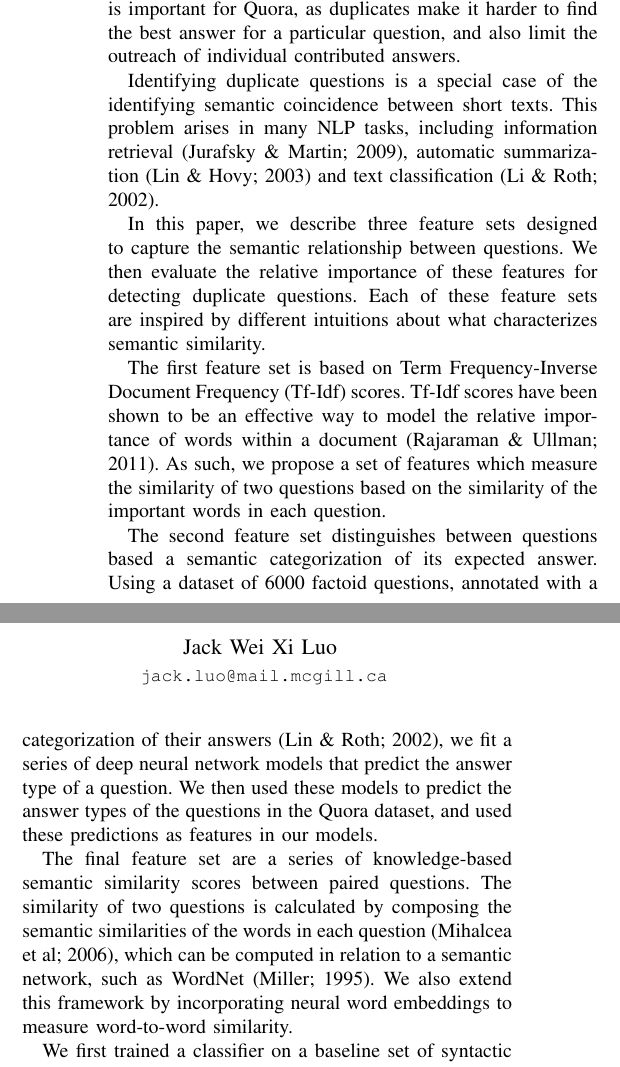
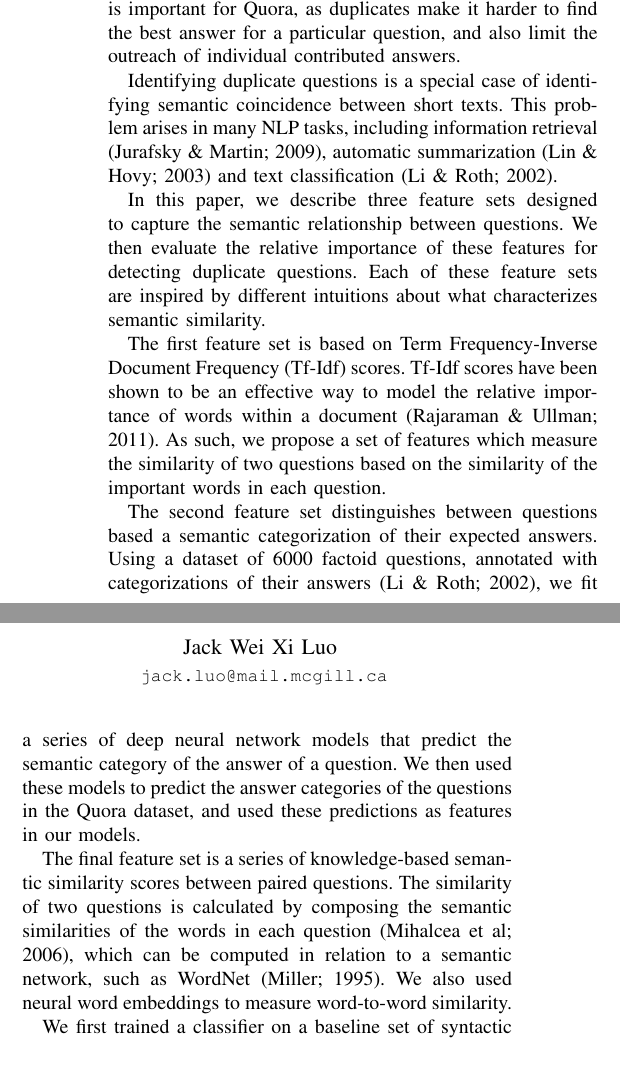
Before and after one commit to tamirbennatan/quora, a LaTeX paper (report/main.tex): two parts of the columns of page 1 of 6, joined at a grey line, cut so that both start at the same text. Compiled offline with pdfLaTeX.

Commit message:
Intro edits

```diff
--- a/report/main.tex
+++ b/report/main.tex
@@ -76,15 +76,15 @@ This is a bunch of filler. It is here so that I don't screw myself over while fo
 
 In January 2017, Quora - a popular question and answer website - released a dataset containing pairs of questions, with labels indicating if the questions have the same intent. A Kaggle competition was shortly launched thereafter to crowdsource the best models for predicting whether or not two questions are duplicates. Duplicate question detection is important for Quora, as duplicates make it harder to find the best answer for a particular question, and also limit the outreach of individual contributed answers.
 
-Identifying duplicate questions is a special case of the identifying semantic coincidence between short texts. This problem arises in many NLP tasks, including information retrieval (Jurafsky \& Martin; 2009), automatic summarization (Lin \& Hovy; 2003) and text classification (Li \& Roth; 2002).
+Identifying duplicate questions is a special case of identifying semantic coincidence between short texts. This problem arises in many NLP tasks, including information retrieval (Jurafsky \& Martin; 2009), automatic summarization (Lin \& Hovy; 2003) and text classification (Li \& Roth; 2002).
 
 In this paper, we describe three feature sets designed to capture the semantic relationship between questions. We then evaluate the relative importance of these features for detecting duplicate questions. Each of these feature sets are inspired by different intuitions about what characterizes semantic similarity.
 
 The first feature set is based on Term Frequency-Inverse Document Frequency (Tf-Idf) scores. Tf-Idf scores have been shown to be an effective way to model the relative importance of words within a document (Rajaraman \& Ullman; 2011). As such, we propose a set of features which measure the similarity of two questions based on the similarity of the important words in each question.
 
-The second feature set distinguishes between questions based a semantic categorization of its expected answer. Using a dataset of 6000 factoid questions, annotated with a categorization of their answers (Lin \& Roth; 2002), we fit a series of deep neural network models that predict the answer type of a question. We then used these models to predict the answer types of the questions in the Quora dataset, and used these predictions as features in our models.
+The second feature set distinguishes between questions based a semantic categorization of their expected answers. Using a dataset of 6000 factoid questions, annotated with categorizations of their answers (Li \& Roth; 2002), we fit a series of deep neural network models that predict the semantic category of the answer of a question. We then used these models to predict the answer categories of the questions in the Quora dataset, and used these predictions as features in our models.
 
-The final feature set are a series of knowledge-based semantic similarity scores between paired questions. The similarity of two questions is calculated by composing the semantic similarities of the words in each question (Mihalcea et al; 2006), which can be computed in relation to a semantic network, such as WordNet (Miller; 1995). We also extend this framework by incorporating neural word embeddings to measure word-to-word similarity.
+The final feature set is a series of knowledge-based semantic similarity scores between paired questions. The similarity of two questions is calculated by composing the semantic similarities of the words in each question (Mihalcea et al; 2006), which can be computed in relation to a semantic network, such as WordNet (Miller; 1995). We also used neural word embeddings to measure word-to-word similarity.
 
 We first trained a classifier on a baseline set of syntactic and neural features. We then augmented this baseline with different subsets of the features mentioned above, and re-trained our classifiers with these new features. In this paper, we discuss the usefulness of our proposed feature sets in the duplicate question detection task.
 
```
Also changed, not shown: report/main.pdf, 1 other file.
